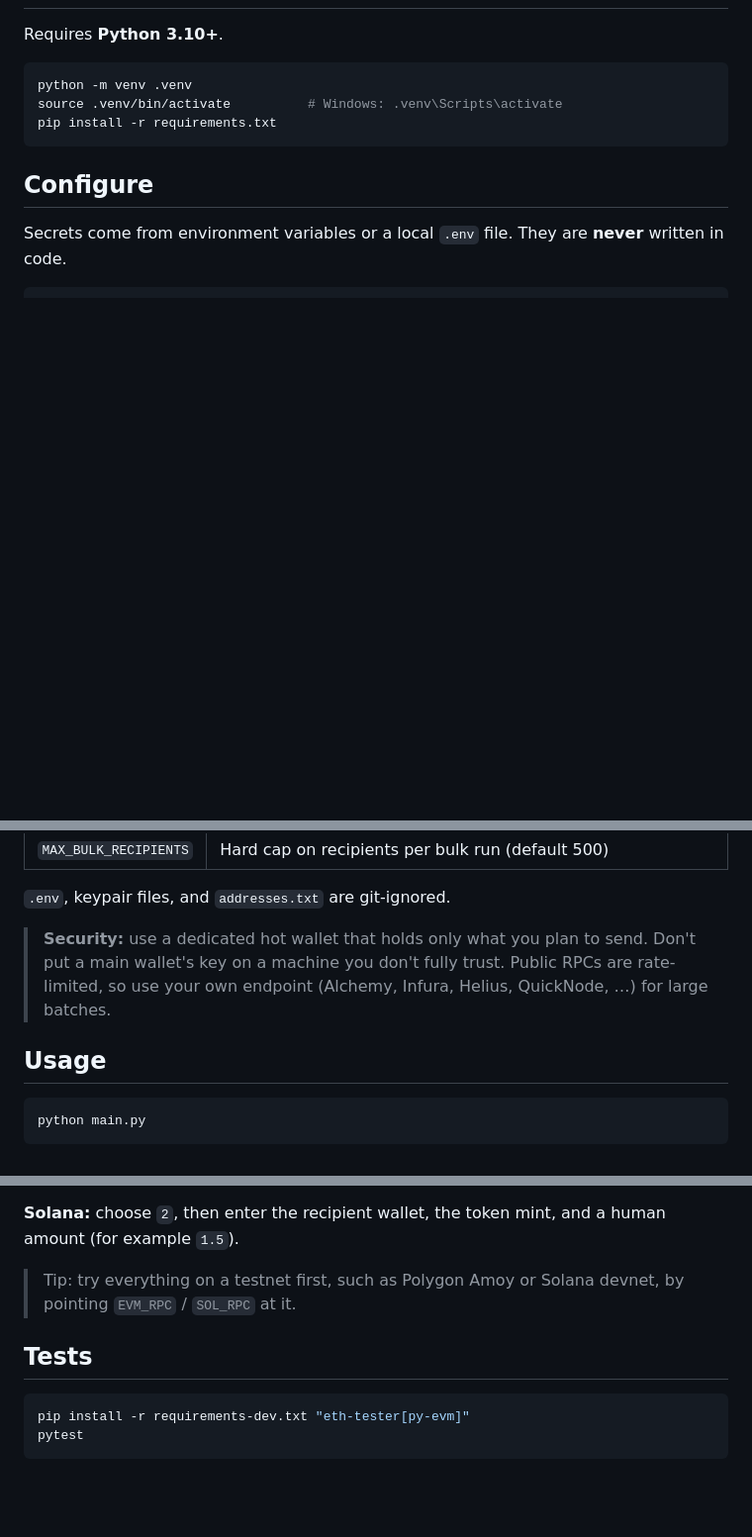
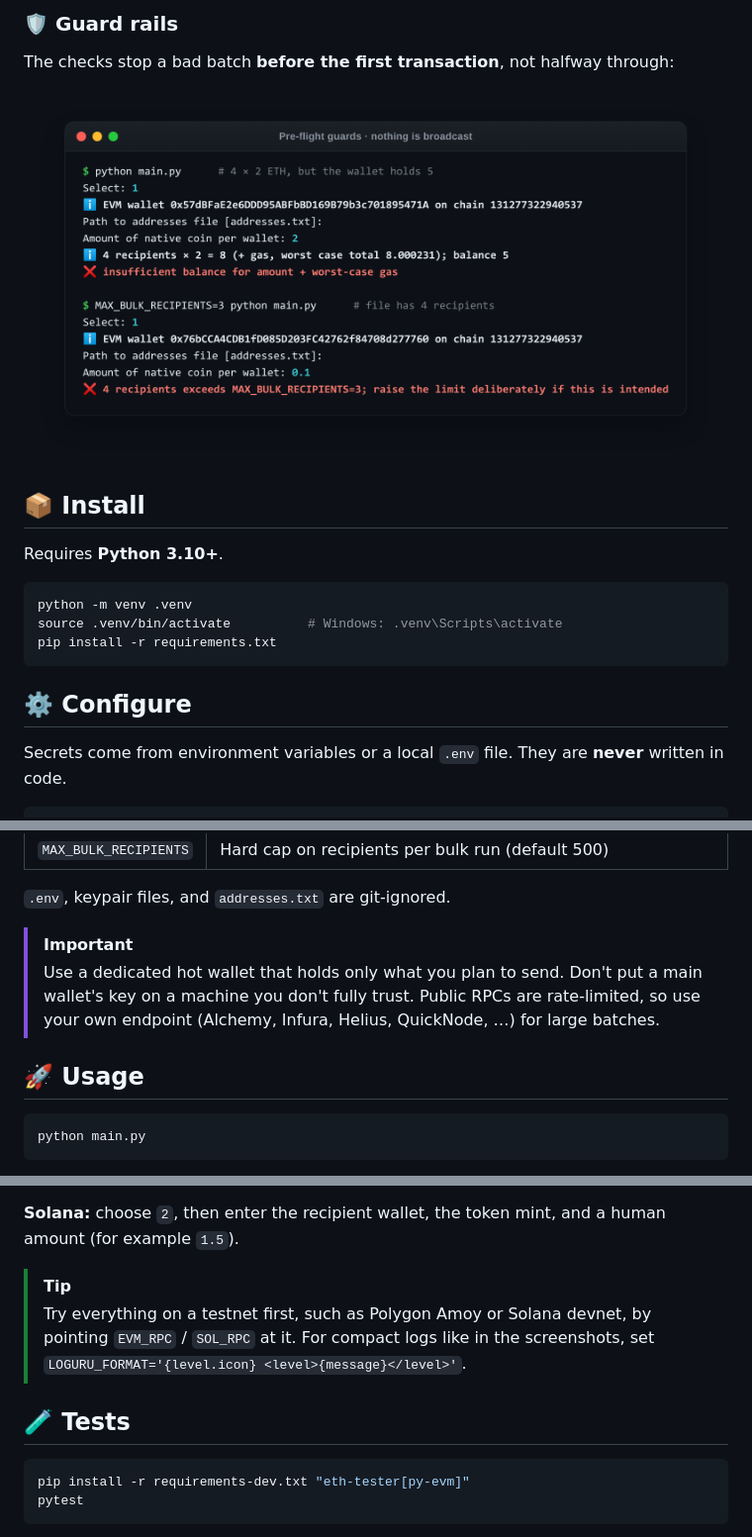
Before and after one commit to Raindess69/multichain-asset-manager, a Markdown page: README.md, 3 parts joined by grey strips. Shown at 99% size. GitHub-like rendering; pictures changed too: docs/assets/evm-guards.png (added); blank space fills up the shorter version.

````diff
--- a/README.md
+++ b/README.md
@@ -33,3 +80,12 @@ Every send gets a **preview first**: the tool validates input, checks balances a
+### 🛡️ Guard rails
+
+The checks stop a bad batch **before the first transaction**, not halfway through:
+
+<p align="center">
+  <img src="docs/assets/evm-guards.png" alt="Two runs aborted before sending: insufficient balance for amount plus worst-case gas, and a recipient count above MAX_BULK_RECIPIENTS" width="820">
+</p>
+
+## 📦 Install
 
 Requires **Python 3.10+**.
 
@@ -39,7 +95,7 @@ source .venv/bin/activate          # Windows: .venv\Scripts\activate
 pip install -r requirements.txt
 ```
 
-## Configure
+## ⚙️ Configure
 
 Secrets come from environment variables or a local `.env` file. They are **never** written in code.
 
@@ -58,9 +114,10 @@ cp .env.example .env
 
 `.env`, keypair files, and `addresses.txt` are git-ignored.
 
-> **Security:** use a dedicated hot wallet that holds only what you plan to send. Don't put a main wallet's key on a machine you don't fully trust. Public RPCs are rate-limited, so use your own endpoint (Alchemy, Infura, Helius, QuickNode, …) for large batches.
+> [!IMPORTANT]
+> Use a dedicated hot wallet that holds only what you plan to send. Don't put a main wallet's key on a machine you don't fully trust. Public RPCs are rate-limited, so use your own endpoint (Alchemy, Infura, Helius, QuickNode, …) for large batches.
 
-## Usage
+## 🚀 Usage
 
 ```bash
 python main.py
@@ -78,9 +135,11 @@ Choose `1`, enter the amount per wallet, review the preview, and type `yes`.
 
 **Solana:** choose `2`, then enter the recipient wallet, the token mint, and a human amount (for example `1.5`).
 
-> Tip: try everything on a testnet first, such as Polygon Amoy or Solana devnet, by pointing `EVM_RPC` / `SOL_RPC` at it.
+> [!TIP]
+> Try everything on a testnet first, such as Polygon Amoy or Solana devnet, by pointing `EVM_RPC` / `SOL_RPC` at it.
+> For compact logs like in the screenshots, set `LOGURU_FORMAT='{level.icon} <level>{message}</level>'`.
 
-## Tests
+## 🧪 Tests
 
 ```bash
 pip install -r requirements-dev.txt "eth-tester[py-evm]"
````
Also changed, not shown: other parts of README.md (+81 -23 lines), docs/assets/banner.png (added), docs/assets/evm-bulk-send.png (added), docs/assets/tests.png (added), 1 other file.
